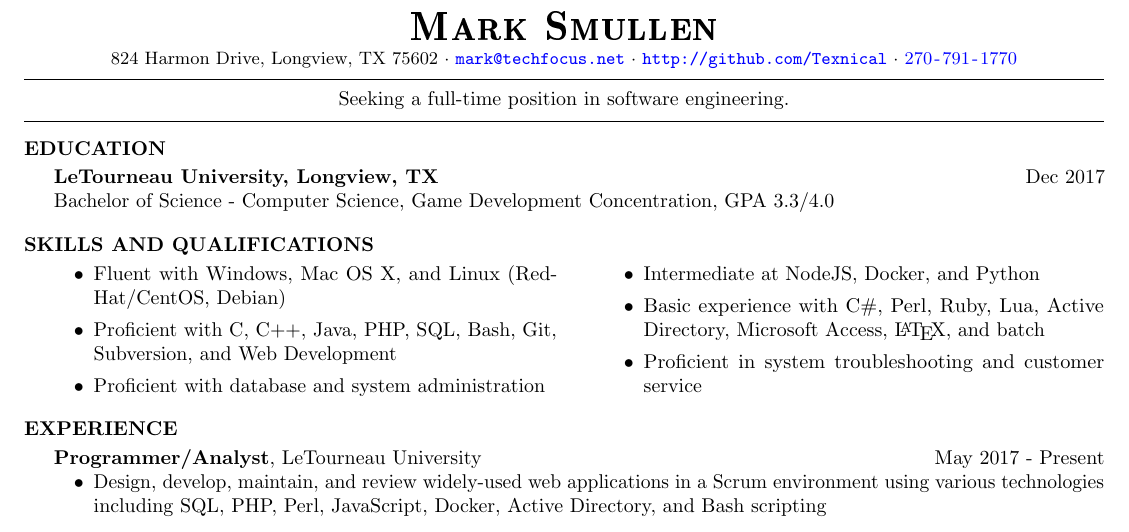
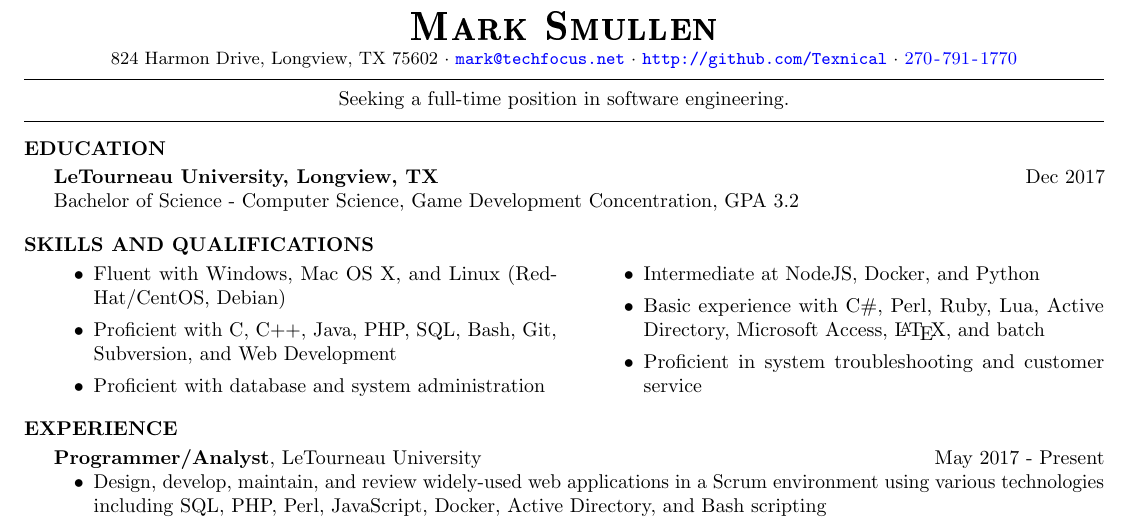
Before and after one commit to Texnical/probable-system, a LaTeX CV (resume.tex): part of the page, cut so that both start at the same text. Compiled offline with pdfLaTeX.

Commit message:
Final transcript GPA update

```diff
--- a/resume.tex
+++ b/resume.tex
@@ -41,7 +41,7 @@
 
 \textbf{LeTourneau University, Longview, TX}                            \hfill          Dec 2017
 
-Bachelor of Science - Computer Science, Game Development Concentration, GPA 3.3/4.0
+Bachelor of Science - Computer Science, Game Development Concentration, GPA 3.2
 
 
 \section{SKILLS AND QUALIFICATIONS}
```
